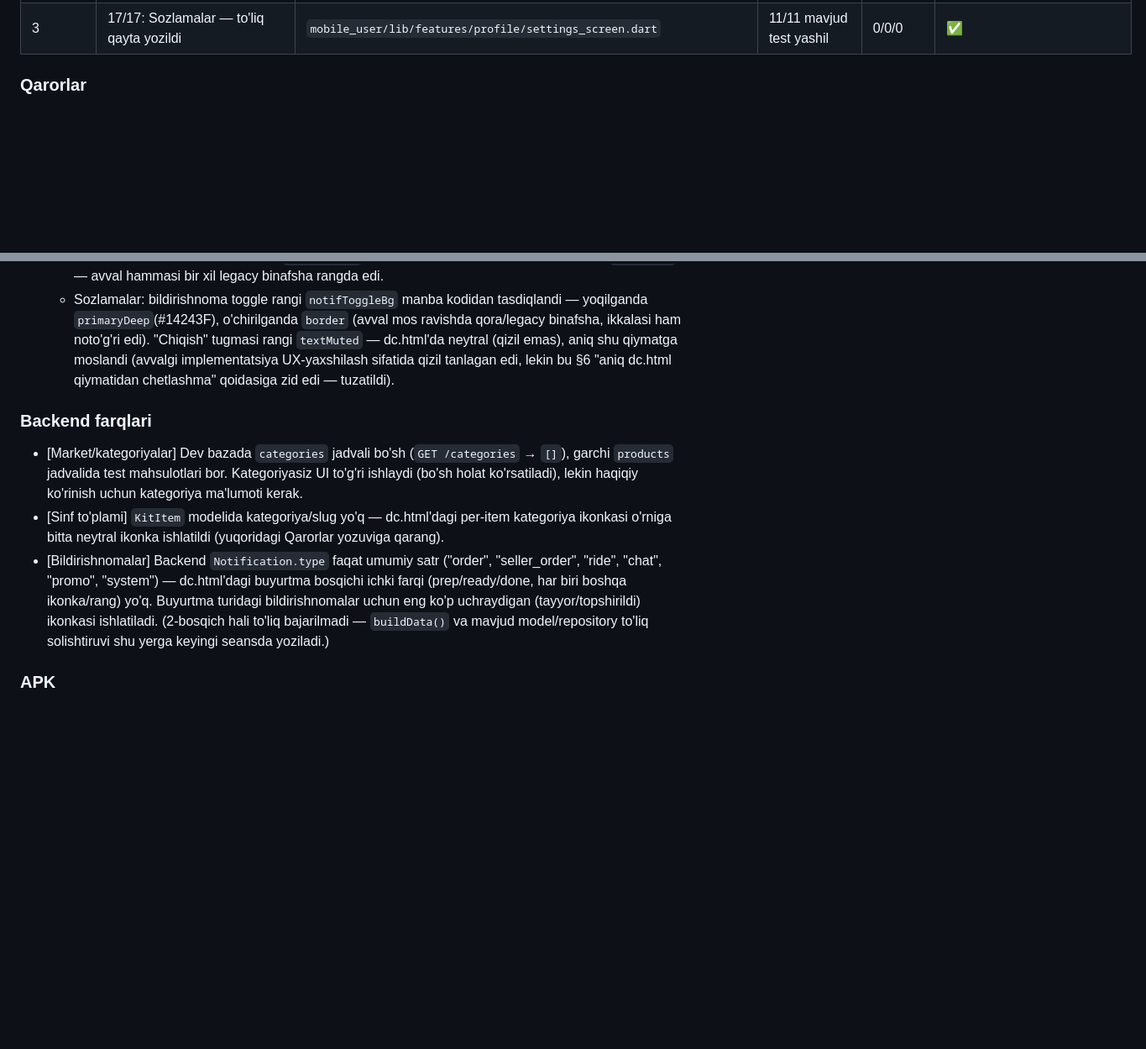
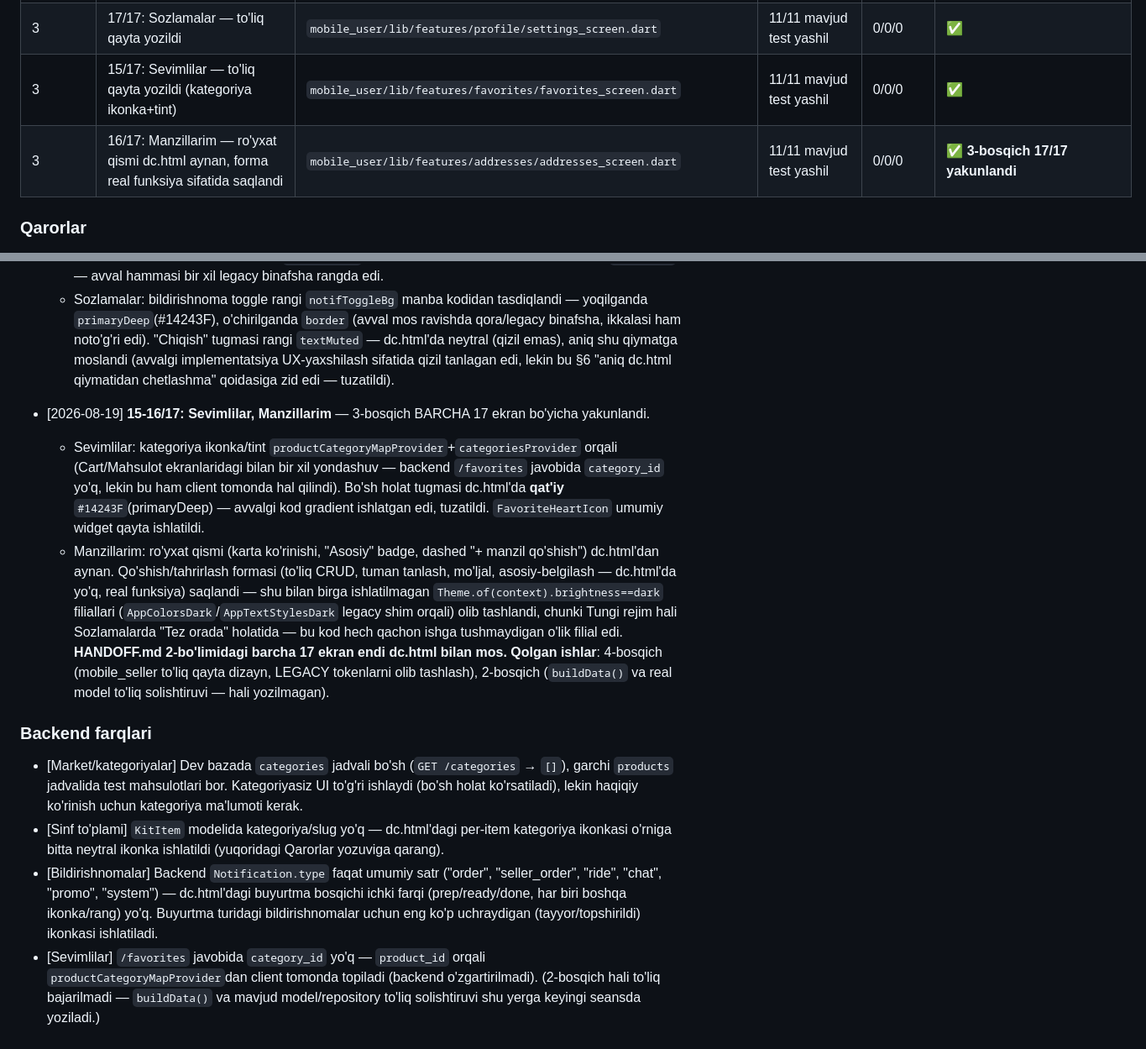
Before and after one commit to sllwllc7/fargonam, a Markdown page: PROGRESS.md, 2 parts joined by grey strips. Shown at 84% size. Drawn GitHub-style; blank space fills up the shorter version.

Commit message:
PROGRESS.md: 15-16/17 yozuvi qo'shildi — 3-bosqich to'liq yakunlandi

```diff
--- a/PROGRESS.md
+++ b/PROGRESS.md
@@ -183,6 +183,8 @@ tekshirdim, ular yuqoridagi 3 ta real layout bugini topib berdi.
 | 3 | 13/17: Taxi "Tez orada" — to'liq qayta yozildi | `mobile_user/lib/features/taxi/taxi_coming_soon_screen.dart` | 11/11 mavjud test yashil | 0/0/0 | ✅ |
 | 3 | 14/17: Profil — to'liq qayta yozildi (6 qator aniq SVG+rang) | `mobile_user/lib/features/profile/profile_screen.dart` | 11/11 mavjud test yashil | 0/0/0 | ✅ |
 | 3 | 17/17: Sozlamalar — to'liq qayta yozildi | `mobile_user/lib/features/profile/settings_screen.dart` | 11/11 mavjud test yashil | 0/0/0 | ✅ |
+| 3 | 15/17: Sevimlilar — to'liq qayta yozildi (kategoriya ikonka+tint) | `mobile_user/lib/features/favorites/favorites_screen.dart` | 11/11 mavjud test yashil | 0/0/0 | ✅ |
+| 3 | 16/17: Manzillarim — ro'yxat qismi dc.html aynan, forma real funksiya sifatida saqlandi | `mobile_user/lib/features/addresses/addresses_screen.dart` | 11/11 mavjud test yashil | 0/0/0 | ✅ **3-bosqich 17/17 yakunlandi** |
 
 ### Qarorlar
 - [2026-08-19] Savol: `handoff/`ga ko'chirilgan dc.html eski/xato versiya edi (E6E6FA/191970
@@ -478,6 +480,24 @@ tekshirdim, ular yuqoridagi 3 ta real layout bugini topib berdi.
     (avvalgi implementatsiya UX-yaxshilash sifatida qizil tanlagan edi, lekin bu
     §6 "aniq dc.html qiymatidan chetlashma" qoidasiga zid edi — tuzatildi).
 
+- [2026-08-19] **15-16/17: Sevimlilar, Manzillarim** — 3-bosqich BARCHA 17 ekran
+  bo'yicha yakunlandi.
+  - Sevimlilar: kategoriya ikonka/tint `productCategoryMapProvider`+`categoriesProvider`
+    orqali (Cart/Mahsulot ekranlaridagi bilan bir xil yondashuv — backend `/favorites`
+    javobida `category_id` yo'q, lekin bu ham client tomonda hal qilindi). Bo'sh holat
+    tugmasi dc.html'da **qat'iy** `#14243F`(primaryDeep) — avvalgi kod gradient
+    ishlatgan edi, tuzatildi. `FavoriteHeartIcon` umumiy widget qayta ishlatildi.
+  - Manzillarim: ro'yxat qismi (karta ko'rinishi, "Asosiy" badge, dashed
+    "+ manzil qo'shish") dc.html'dan aynan. Qo'shish/tahrirlash formasi (to'liq CRUD,
+    tuman tanlash, mo'ljal, asosiy-belgilash — dc.html'da yo'q, real funksiya)
+    saqlandi — shu bilan birga ishlatilmagan `Theme.of(context).brightness==dark`
+    filiallari (`AppColorsDark`/`AppTextStylesDark` legacy shim orqali) olib
+    tashlandi, chunki Tungi rejim hali Sozlamalarda "Tez orada" holatida — bu kod
+    hech qachon ishga tushmaydigan o'lik filial edi.
+  **HANDOFF.md 2-bo'limidagi barcha 17 ekran endi dc.html bilan mos. Qolgan ishlar**:
+  4-bosqich (mobile_seller to'liq qayta dizayn, LEGACY tokenlarni olib tashlash),
+  2-bosqich (`buildData()` va real model to'liq solishtiruvi — hali yozilmagan).
+
 ### Backend farqlari
 - [Market/kategoriyalar] Dev bazada `categories` jadvali bo'sh (`GET /categories` → `[]`),
   garchi `products` jadvalida test mahsulotlari bor. Kategoriyasiz UI to'g'ri ishlaydi
@@ -490,6 +510,8 @@ tekshirdim, ular yuqoridagi 3 ta real layout bugini topib berdi.
   bosqichi ichki farqi (prep/ready/done, har biri boshqa ikonka/rang) yo'q. Buyurtma
   turidagi bildirishnomalar uchun eng ko'p uchraydigan (tayyor/topshirildi) ikonkasi
   ishlatiladi.
+- [Sevimlilar] `/favorites` javobida `category_id` yo'q — `product_id` orqali
+  `productCategoryMapProvider`dan client tomonda topiladi (backend o'zgartirilmadi).
 (2-bosqich hali to'liq bajarilmadi — `buildData()` va mavjud model/repository to'liq
 solishtiruvi shu yerga keyingi seansda yoziladi.)
 
```
